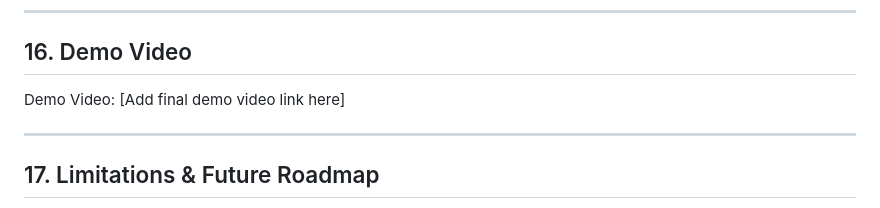
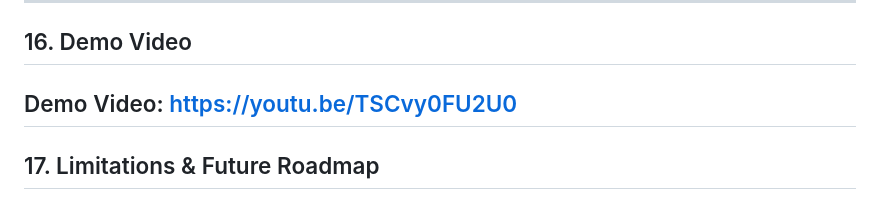
Before and after one commit to karnikaperiyasamy/retailmind-ai, a Markdown page: README.md, the part around the change. GitHub-like rendering.

Commit message:
Replace demo video placeholder with actual link
Updated demo video link in README.

```diff
--- a/README.md
+++ b/README.md
@@ -315,8 +315,7 @@ retailmind-ai/
 
 ## 16. Demo Video
 Demo Video:
-[Add final demo video link here]
-
+https://youtu.be/TSCvy0FU2U0
 ---
 
 ## 17. Limitations & Future Roadmap
```
